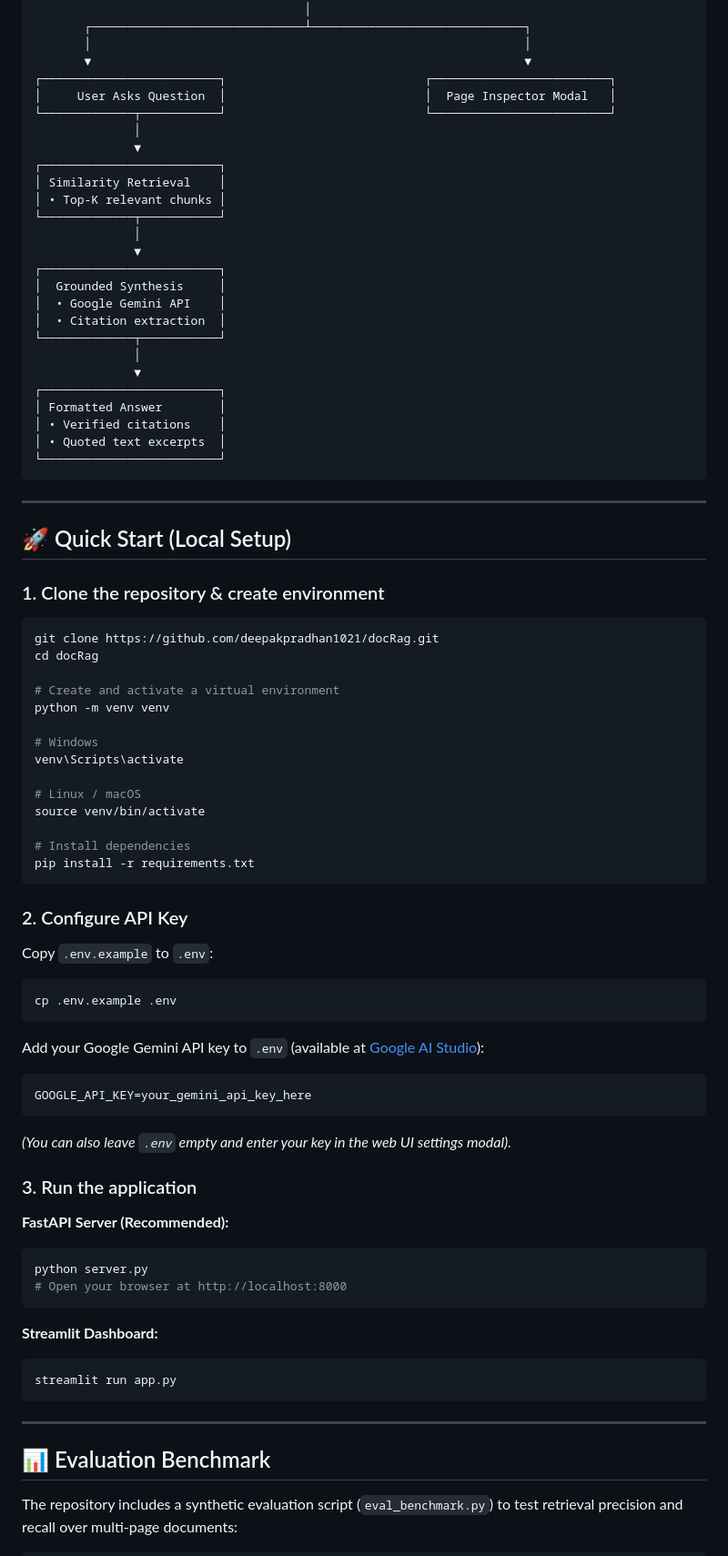
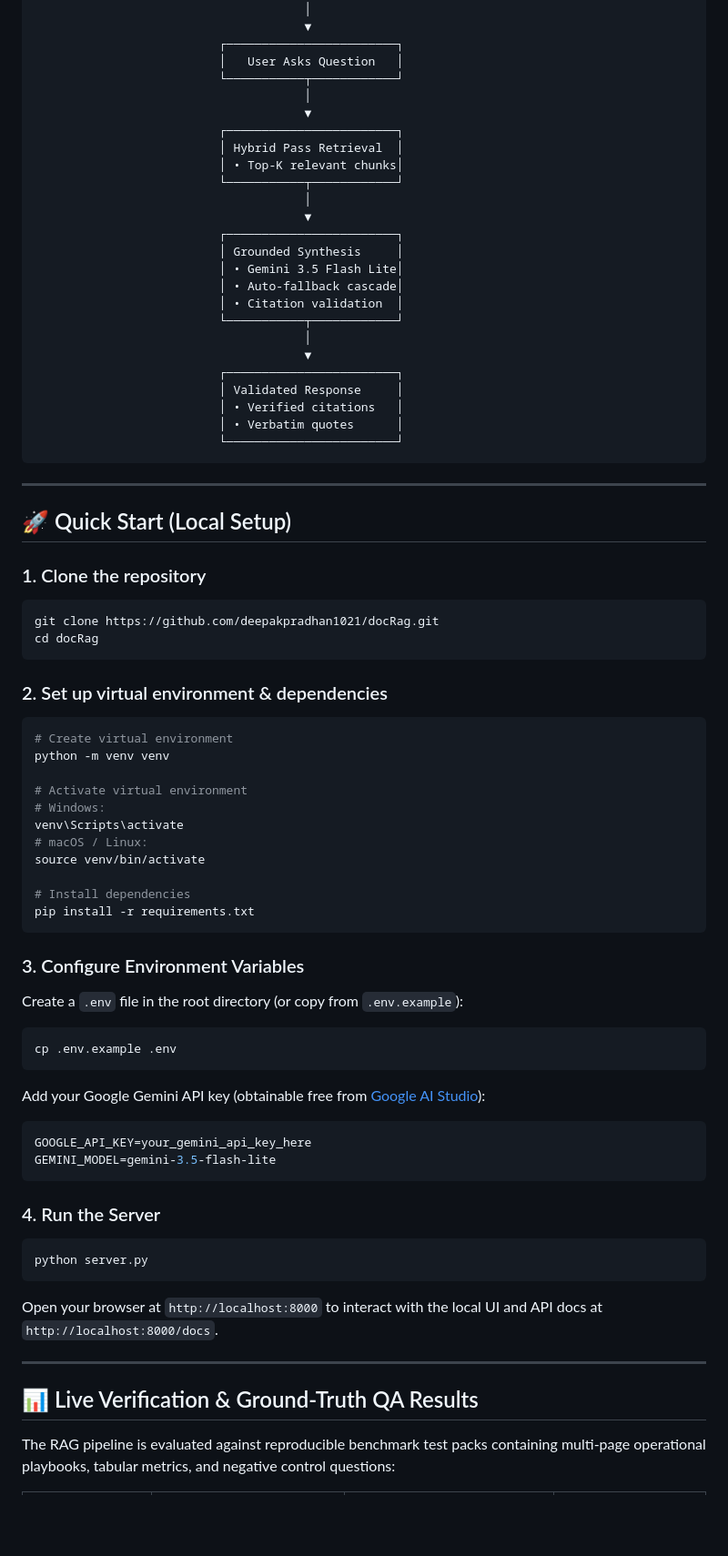
Before and after one commit to deepakpradhan1021/docRag, a Markdown page: README.md, the part around one of its changes. Shown at 91% size. Rendered like a GitHub page; blank space fills up the shorter version.

Commit message:
Update README with table extraction details and benchmark results

````diff
--- a/README.md
+++ b/README.md
@@ -60,88 +68,85 @@ To run reliably on free-tier cloud containers (such as Render's 512 MB RAM limit
                           └───────────┬────────────┘
                                       │
-       ┌──────────────────────────────┴──────────────────────────────┐
-       │                                                             │
-       ▼                                                             ▼
-┌─────────────────────────┐                            ┌─────────────────────────┐
-│     User Asks Question  │                            │  Page Inspector Modal   │
-└─────────────┬───────────┘                            └─────────────────────────┘
-              │
-              ▼
-┌─────────────────────────┐
-│ Similarity Retrieval    │
-│ • Top-K relevant chunks │
-└─────────────┬───────────┘
-              │
-              ▼
-┌─────────────────────────┐
-│  Grounded Synthesis     │
-│  • Google Gemini API    │
-│  • Citation extraction  │
-└─────────────┬───────────┘
-              │
-              ▼
-┌─────────────────────────┐
-│ Formatted Answer        │
-│ • Verified citations    │
-│ • Quoted text excerpts  │
-└─────────────────────────┘
+                                      ▼
+                          ┌────────────────────────┐
+                          │   User Asks Question   │
+                          └───────────┬────────────┘
+                                      │
+                                      ▼
+                          ┌────────────────────────┐
+                          │ Hybrid Pass Retrieval  │
+                          │ • Top-K relevant chunks│
+                          └───────────┬────────────┘
+                                      │
+                                      ▼
+                          ┌────────────────────────┐
+                          │ Grounded Synthesis     │
+                          │ • Gemini 3.5 Flash Lite│
+                          │ • Auto-fallback cascade│
+                          │ • Citation validation  │
+                          └───────────┬────────────┘
+                                      │
+                                      ▼
+                          ┌────────────────────────┐
+                          │ Validated Response     │
+                          │ • Verified citations   │
+                          │ • Verbatim quotes      │
+                          └────────────────────────┘
 ```
 
 ---
 
 ## 🚀 Quick Start (Local Setup)
 
-### 1. Clone the repository & create environment
+### 1. Clone the repository
 
 ```bash
 git clone https://github.com/deepakpradhan1021/docRag.git
 cd docRag
+```
 
-# Create and activate a virtual environment
+### 2. Set up virtual environment & dependencies
+
+```bash
+# Create virtual environment
 python -m venv venv
 
-# Windows
+# Activate virtual environment
+# Windows:
 venv\Scripts\activate
-
-# Linux / macOS
+# macOS / Linux:
 source venv/bin/activate
 
 # Install dependencies
 pip install -r requirements.txt
 ```
 
-### 2. Configure API Key
+### 3. Configure Environment Variables
 
-Copy `.env.example` to `.env`:
+Create a `.env` file in the root directory (or copy from `.env.example`):
 
 ```bash
 cp .env.example .env
 ```
 
-Add your Google Gemini API key to `.env` (available at [Google AI Studio](https://aistudio.google.com/apikey)):
+Add your Google Gemini API key (obtainable free from [Google AI Studio](https://aistudio.google.com/apikey)):
 
 ```ini
 GOOGLE_API_KEY=your_gemini_api_key_here
+GEMINI_MODEL=gemini-3.5-flash-lite
 ```
 
-*(You can also leave `.env` empty and enter your key in the web UI settings modal).*
+### 4. Run the Server
 
-### 3. Run the application
-
-**FastAPI Server (Recommended):**
 ```bash
 python server.py
-# Open your browser at http://localhost:8000
 ```
 
-**Streamlit Dashboard:**
-```bash
-streamlit run app.py
-```
+Open your browser at `http://localhost:8000` to interact with the local UI and API docs at `http://localhost:8000/docs`.
 
 ---
 
-## 📊 Evaluation Benchmark
+## 📊 Live Verification & Ground-Truth QA Results
 
-The repository includes a synthetic evaluation script (`eval_benchmark.py`) to test retrieval precision and recall over multi-page documents:
+The RAG pipeline is evaluated against reproducible benchmark test packs containing multi-page operational playbooks, tabular metrics, and negative control questions:
 
````
Also changed, not shown: other parts of README.md (+40 -36 lines).
